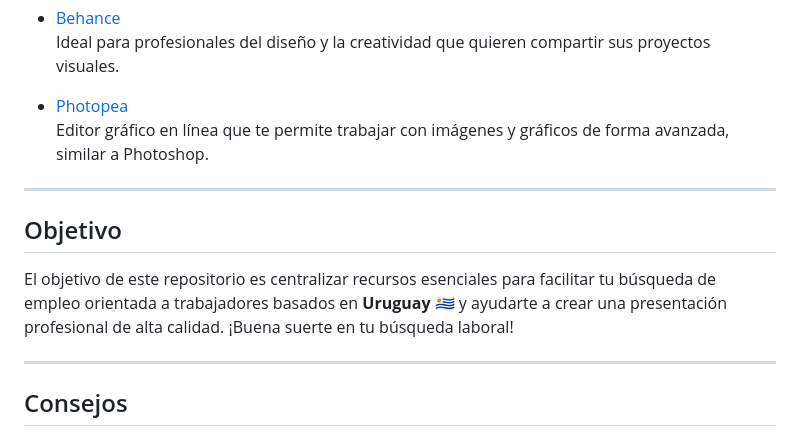
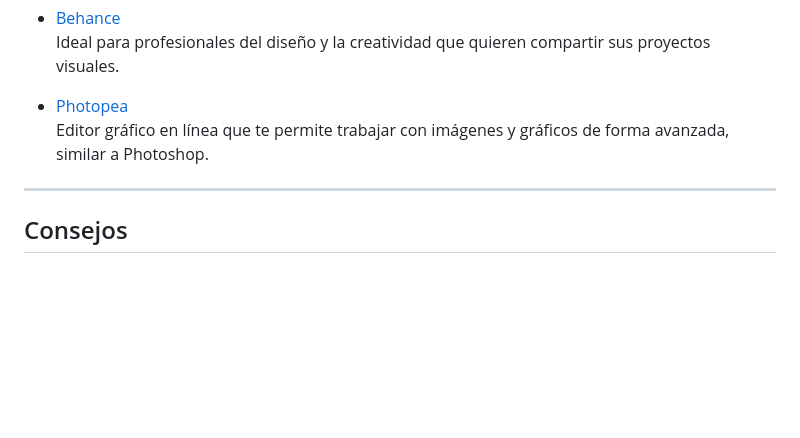
Before and after one commit to mfascioli/EmpleoUruguay, a Markdown page: README.md, the part around the change. GitHub-like rendering; blank space fills up the shorter version.

```diff
--- a/README.md
+++ b/README.md
@@ -136,12 +136,6 @@ Presenta tu trabajo de la mejor manera posible usando estas plataformas de portf
 
 ---
 
-## Objetivo
-
-El objetivo de este repositorio es centralizar recursos esenciales para facilitar tu búsqueda de empleo orientada a trabajadores basados en **Uruguay** 🇺🇾 y ayudarte a crear una presentación profesional de alta calidad. ¡Buena suerte en tu búsqueda laboral!
-
----
-
 ## Consejos
 
 - Prepara plantillas de cartas de presentación adaptadas al tipo de empresa y al sector. Las cartas de presentación personalizadas, que reflejan el estilo y los requisitos específicos del empleador, pueden mejorar tus posibilidades de ser llamado a una entrevista. Este documento adicional ofrece una oportunidad para destacar tus habilidades, motivación y adecuación al puesto de manera más detallada y personalizada.
```
